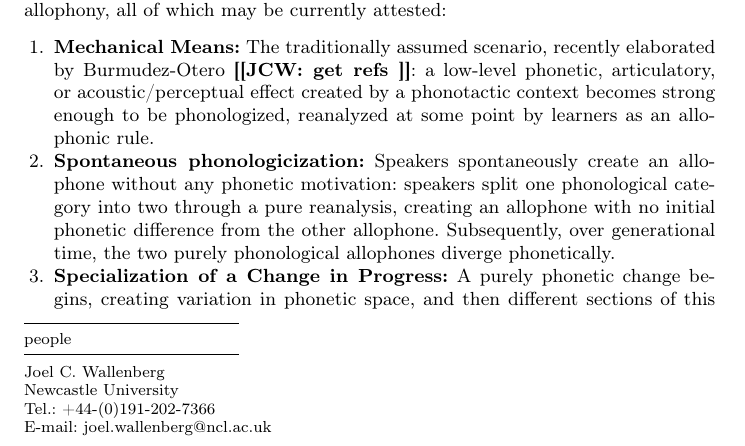
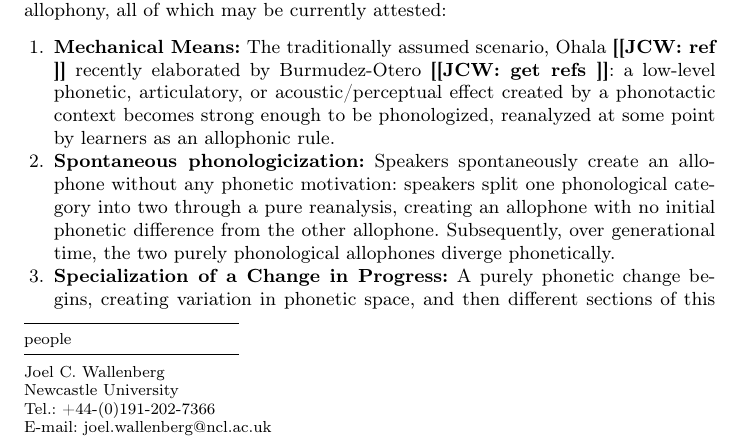
Before and after one commit to betsysneller/allophones, a LaTeX paper (allophonicEmergence.tex): part of page 1 of 3, cut so that both start at the same text. Compiled offline with pdfLaTeX.

Commit message:
added some from conversation

```diff
--- a/allophonicEmergence.tex
+++ b/allophonicEmergence.tex
@@ -101,7 +101,7 @@ We are now reaching the point in the fields of language change, sociolinguistics
 
 Our hypothesis is that there are three distinct possible diachronic paths to allophony, all of which may be currently attested:
 \begin{enumerate}
-    \item \textbf{Mechanical Means:} The traditionally assumed scenario, recently elaborated by Burmudez-Otero \noteme{get refs}: a low-level phonetic, articulatory, or acoustic/perceptual effect created by a phonotactic context becomes strong enough to be phonologized, reanalyzed at some point by learners as an allophonic rule.
+    \item \textbf{Mechanical Means:} The traditionally assumed scenario, Ohala \noteme{ref} recently elaborated by Burmudez-Otero \noteme{get refs}: a low-level phonetic, articulatory, or acoustic/perceptual effect created by a phonotactic context becomes strong enough to be phonologized, reanalyzed at some point by learners as an allophonic rule.
     \item \textbf{Spontaneous phonologicization:} Speakers spontaneously create an allophone without any phonetic motivation: speakers split one phonological category into two through a pure reanalysis, creating an allophone with no initial phonetic difference from the other allophone. Subsequently, over generational time, the two purely phonological allophones diverge phonetically.
     \item \textbf{Specialization of a Change in Progress:} A purely phonetic change begins, creating variation in phonetic space, and then different sections of this variation being to specialize for different phonological contexts over time. The phonological change occurs as a reanalysis of the ``old'' and ``new'' variants of a phonetic change in progress, after that change is well underway (for independent reasons). \\
 \end{enumerate}
```
